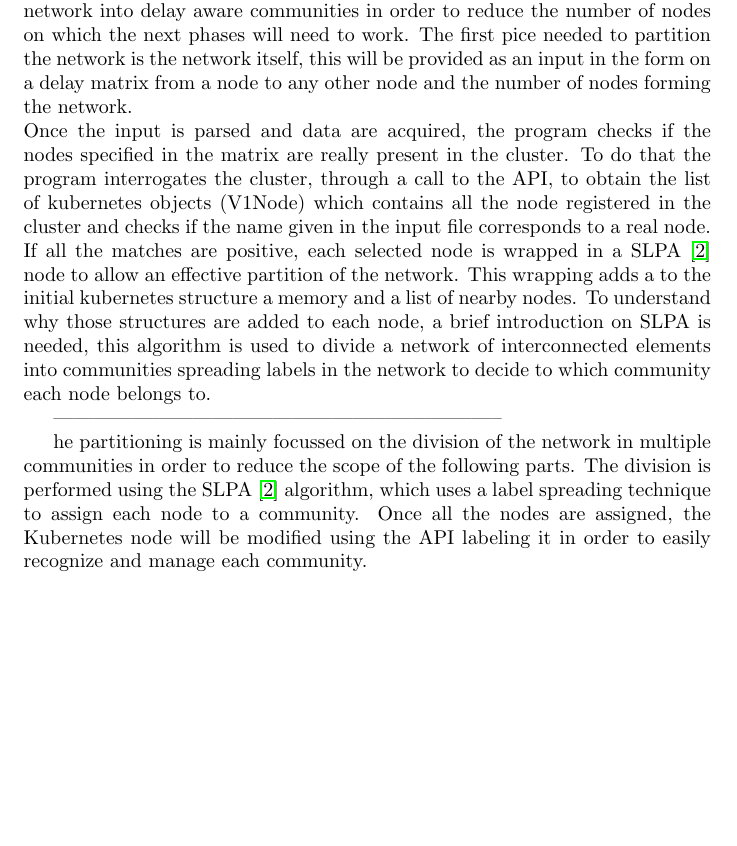
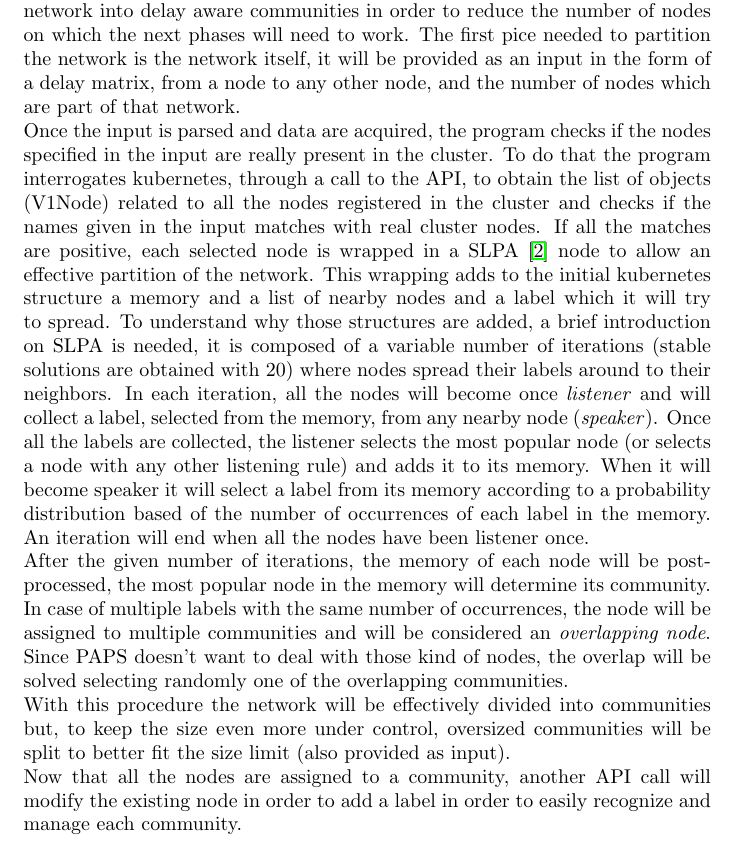
Before and after one commit to OscarPindaro/partition, a LaTeX paper (paper/PAPS_partition.tex, which reads paper/Implementation.tex): part of page 4 of 5, cut so that both start at the same text, the shorter picture padded with empty space. Compiled offline with pdfLaTeX.

Commit message:
updated implementation part

```diff
--- a/paper/Implementation.tex
+++ b/paper/Implementation.tex
@@ -2,24 +2,33 @@ The scope of this project is to develop the first of the four PAPS phases: the n
 partitioning. This part of the framework has the role of dividing the network into
 delay aware communities in order to reduce the number of nodes on which the next phases
 will need to work. The first pice needed to partition the network is the network itself,
-this will be provided as an input in the form on a delay matrix from a node to any other
-node and the number of nodes forming the network. \\
+it will be provided as an input in the form of a delay matrix, from a node to any other
+node, and the number of nodes which are part of that network. \\
 Once the input is parsed and data are acquired, the program checks if the nodes specified
-in the matrix are really present in the cluster. To do that the program interrogates
-the cluster, through a call to the API, to obtain the list of kubernetes objects (V1Node)
-which contains all the node registered in the cluster and checks if the name given in the
-input file corresponds to a real node. If all the matches are positive, each selected
+in the input are really present in the cluster. To do that the program interrogates
+kubernetes, through a call to the API, to obtain the list of objects (V1Node) related to
+all the nodes registered in the cluster and checks if the names given in the
+input matches with real cluster nodes. If all the matches are positive, each selected
 node is wrapped in a SLPA \cite{SLPA} node to allow an effective partition of the network.
-This wrapping adds a to the initial kubernetes structure a memory and a list of nearby
-nodes. To understand why those structures are added to each node, a brief introduction on
-SLPA is needed, this algorithm is used to divide a network of interconnected elements into
-communities spreading labels in the network to decide to which community each node belongs to.
-
-
---------------------------------------------------------------------
-
-he partitioning is mainly focussed on the division of the network in multiple
-    communities in order to reduce the scope of the following parts. The division is performed using
-    the SLPA \cite{SLPA} algorithm, which uses a label spreading technique to assign each node to a
-    community. Once all the nodes are assigned, the Kubernetes node will be modified using the API
-    labeling it in order to easily recognize and manage each community.
+This wrapping adds to the initial kubernetes structure a memory and a list of nearby
+nodes and a label which it will try to spread. To understand why those structures are
+added, a brief introduction on SLPA is needed, it is composed of a variable number of
+iterations (stable solutions are obtained with 20) where nodes spread their labels
+around to their neighbors. In each iteration, all the nodes will become once
+\textit{listener} and will collect a label, selected from the memory, from any nearby
+node (\textit{speaker}). Once all the labels are collected, the listener selects the
+most popular node (or selects a node with any other listening rule) and adds it to its
+memory. When it will become speaker it will select a label from its memory according
+to a probability distribution based of the number of occurrences of each label in the
+memory. An iteration will end when all the nodes have been listener once. \\
+After the given number of iterations, the memory of each node will be post-processed,
+the most popular node in the memory will determine its community. In case of multiple
+labels with the same number of occurrences, the node will be assigned to multiple
+communities and will be considered an \textit{overlapping node}. Since PAPS doesn't
+want to deal with those kind of nodes, the overlap will be solved selecting randomly
+one of the overlapping communities. \\
+With this procedure the network will be effectively divided into communities but,
+to keep the size even more under control, oversized communities will be split to better
+fit the size limit (also provided as input). \\
+Now that all the nodes are assigned to a community, another API call will modify the
+existing node in order to add a label in order to easily recognize and manage each community.
```
Also changed, not shown: paper/PAPS_partition.pdf.
